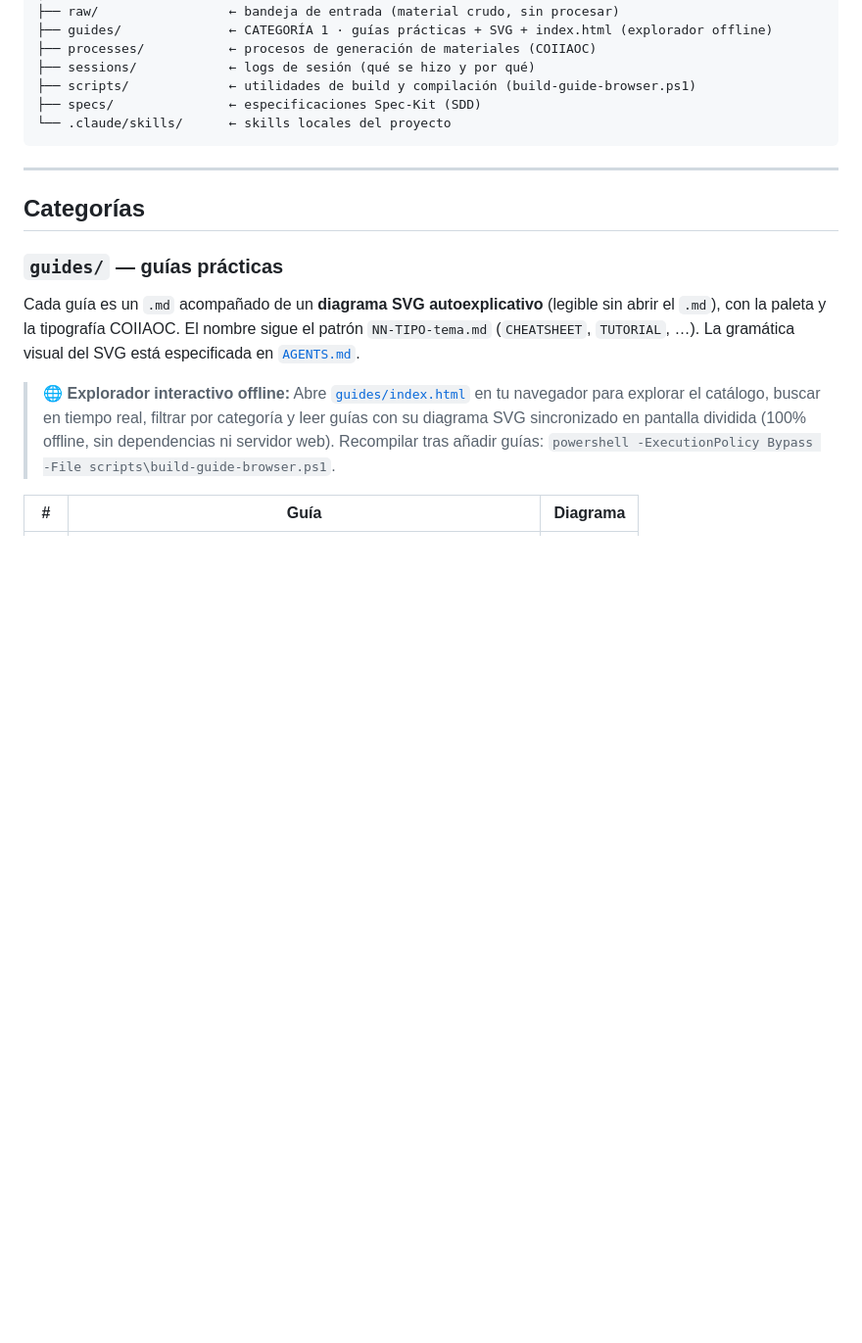
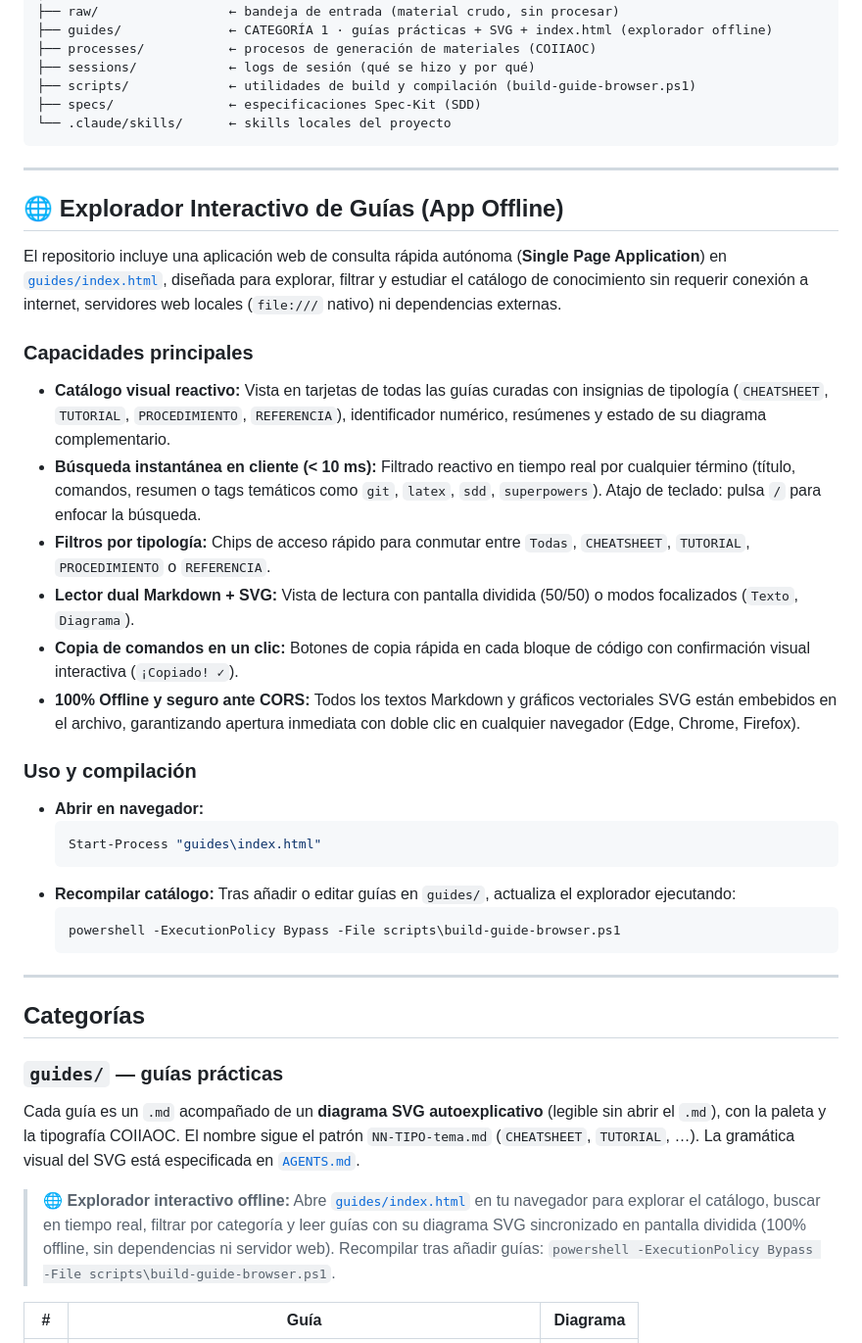
Before and after one commit to therobotacademy/core-human-knowledge, a Markdown page: README.md, the part around the change. Shown at 98% size. Drawn GitHub-style; blank space fills up the shorter version.

Commit message:
docs(readme): destacar seccion dedicada para el explorador interactivo de guias

````diff
--- a/README.md
+++ b/README.md
@@ -35,6 +35,30 @@ core-human-knowledge/
 ├── specs/               ← especificaciones Spec-Kit (SDD)
 └── .claude/skills/      ← skills locales del proyecto
 ```
+
+---
+
+## 🌐 Explorador Interactivo de Guías (App Offline)
+
+El repositorio incluye una aplicación web de consulta rápida autónoma (**Single Page Application**) en [`guides/index.html`](guides/index.html), diseñada para explorar, filtrar y estudiar el catálogo de conocimiento sin requerir conexión a internet, servidores web locales (`file:///` nativo) ni dependencias externas.
+
+### Capacidades principales
+- **Catálogo visual reactivo:** Vista en tarjetas de todas las guías curadas con insignias de tipología (`CHEATSHEET`, `TUTORIAL`, `PROCEDIMIENTO`, `REFERENCIA`), identificador numérico, resúmenes y estado de su diagrama complementario.
+- **Búsqueda instantánea en cliente (< 10 ms):** Filtrado reactivo en tiempo real por cualquier término (título, comandos, resumen o tags temáticos como `git`, `latex`, `sdd`, `superpowers`). Atajo de teclado: pulsa `/` para enfocar la búsqueda.
+- **Filtros por tipología:** Chips de acceso rápido para conmutar entre `Todas`, `CHEATSHEET`, `TUTORIAL`, `PROCEDIMIENTO` o `REFERENCIA`.
+- **Lector dual Markdown + SVG:** Vista de lectura con pantalla dividida (50/50) o modos focalizados (`Texto`, `Diagrama`).
+- **Copia de comandos en un clic:** Botones de copia rápida en cada bloque de código con confirmación visual interactiva (`¡Copiado! ✓`).
+- **100% Offline y seguro ante CORS:** Todos los textos Markdown y gráficos vectoriales SVG están embebidos en el archivo, garantizando apertura inmediata con doble clic en cualquier navegador (Edge, Chrome, Firefox).
+
+### Uso y compilación
+- **Abrir en navegador:**
+  ```powershell
+  Start-Process "guides\index.html"
+  ```
+- **Recompilar catálogo:** Tras añadir o editar guías en `guides/`, actualiza el explorador ejecutando:
+  ```powershell
+  powershell -ExecutionPolicy Bypass -File scripts\build-guide-browser.ps1
+  ```
 
 ---
 
````
